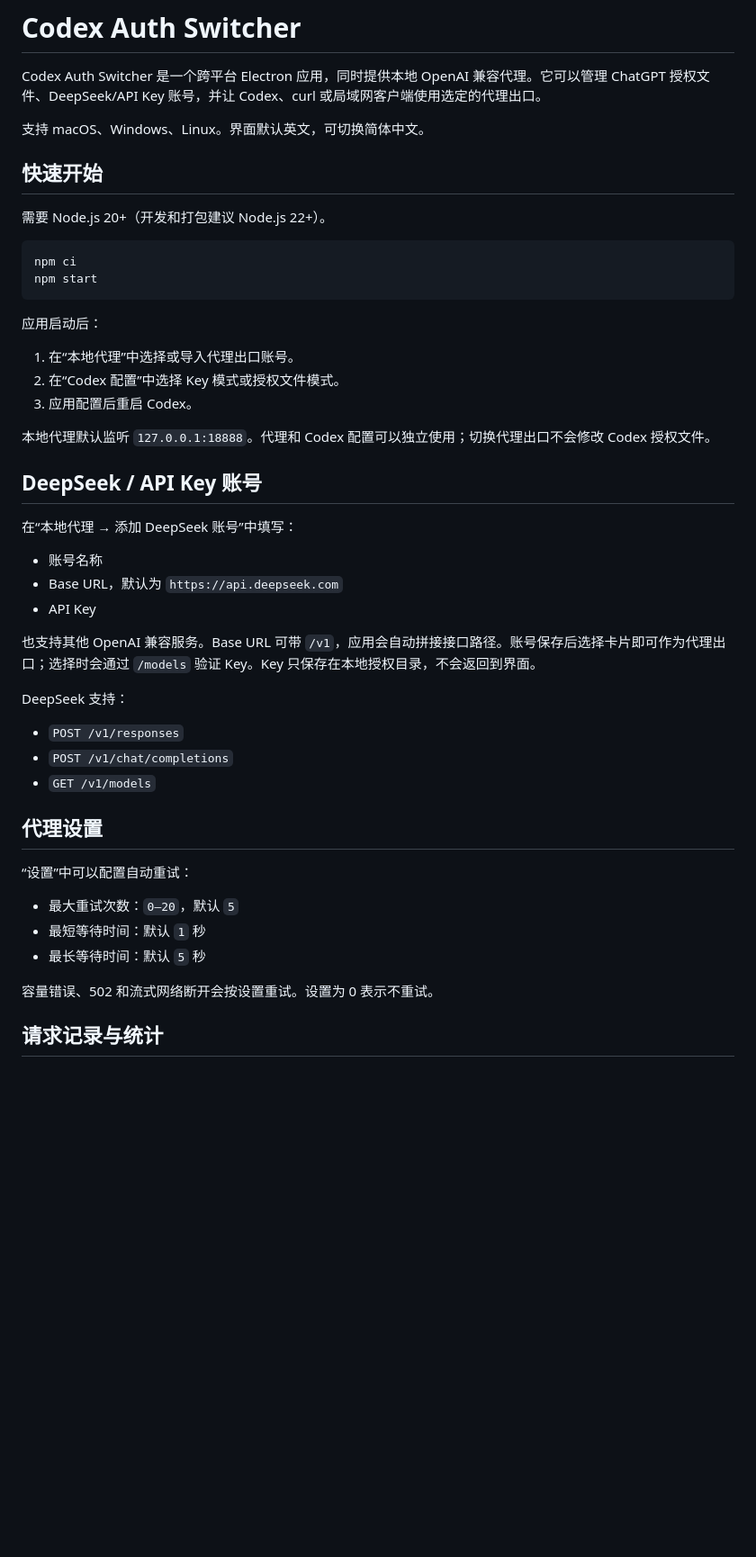
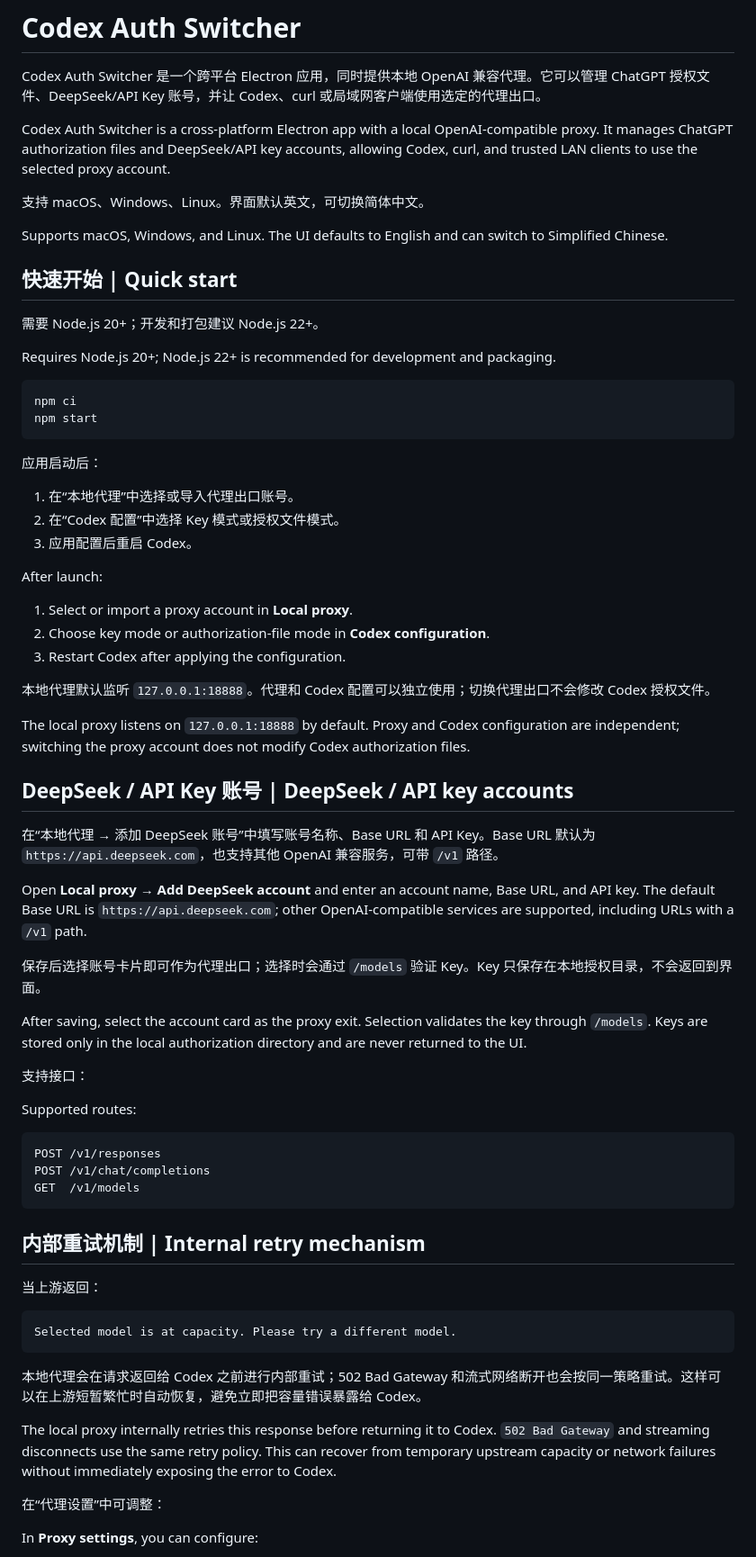
Before and after one commit to sherwin/CodexAuthSwitcher, a Markdown page: README.md, the part around one of its changes. Shown at 90% size. GitHub-like rendering; blank space fills up the shorter version.

````diff
--- a/README.md
+++ b/README.md
@@ -2,11 +2,17 @@
 
 Codex Auth Switcher 是一个跨平台 Electron 应用，同时提供本地 OpenAI 兼容代理。它可以管理 ChatGPT 授权文件、DeepSeek/API Key 账号，并让 Codex、curl 或局域网客户端使用选定的代理出口。
 
+Codex Auth Switcher is a cross-platform Electron app with a local OpenAI-compatible proxy. It manages ChatGPT authorization files and DeepSeek/API key accounts, allowing Codex, curl, and trusted LAN clients to use the selected proxy account.
+
 支持 macOS、Windows、Linux。界面默认英文，可切换简体中文。
 
-## 快速开始
+Supports macOS, Windows, and Linux. The UI defaults to English and can switch to Simplified Chinese.
 
-需要 Node.js 20+（开发和打包建议 Node.js 22+）。
+## 快速开始 | Quick start
+
+需要 Node.js 20+；开发和打包建议 Node.js 22+。
+
+Requires Node.js 20+; Node.js 22+ is recommended for development and packaging.
 
 ```sh
 npm ci
@@ -19,32 +25,49 @@ npm start
 2. 在“Codex 配置”中选择 Key 模式或授权文件模式。
 3. 应用配置后重启 Codex。
 
+After launch:
+
+1. Select or import a proxy account in **Local proxy**.
+2. Choose key mode or authorization-file mode in **Codex configuration**.
+3. Restart Codex after applying the configuration.
+
 本地代理默认监听 `127.0.0.1:18888`。代理和 Codex 配置可以独立使用；切换代理出口不会修改 Codex 授权文件。
 
-## DeepSeek / API Key 账号
+The local proxy listens on `127.0.0.1:18888` by default. Proxy and Codex configuration are independent; switching the proxy account does not modify Codex authorization files.
 
-在“本地代理 → 添加 DeepSeek 账号”中填写：
+## DeepSeek / API Key 账号 | DeepSeek / API key accounts
 
-- 账号名称
-- Base URL，默认为 `https://api.deepseek.com`
-- API Key
+在“本地代理 → 添加 DeepSeek 账号”中填写账号名称、Base URL 和 API Key。Base URL 默认为 `https://api.deepseek.com`，也支持其他 OpenAI 兼容服务，可带 `/v1` 路径。
 
-也支持其他 OpenAI 兼容服务。Base URL 可带 `/v1`，应用会自动拼接接口路径。账号保存后选择卡片即可作为代理出口；选择时会通过 `/models` 验证 Key。Key 只保存在本地授权目录，不会返回到界面。
+Open **Local proxy → Add DeepSeek account** and enter an account name, Base URL, and API key. The default Base URL is `https://api.deepseek.com`; other OpenAI-compatible services are supported, including URLs with a `/v1` path.
 
-DeepSeek 支持：
+保存后选择账号卡片即可作为代理出口；选择时会通过 `/models` 验证 Key。Key 只保存在本地授权目录，不会返回到界面。
 
-- `POST /v1/responses`
-- `POST /v1/chat/completions`
-- `GET /v1/models`
+After saving, select the account card as the proxy exit. Selection validates the key through `/models`. Keys are stored only in the local authorization directory and are never returned to the UI.
 
-## 代理设置
+支持接口：
 
-“设置”中可以配置自动重试：
+Supported routes:
 
-- 最大重试次数：`0–20`，默认 `5`
-- 最短等待时间：默认 `1` 秒
-- 最长等待时间：默认 `5` 秒
+```text
+POST /v1/responses
+POST /v1/chat/completions
+GET  /v1/models
+```
 
-容量错误、502 和流式网络断开会按设置重试。设置为 0 表示不重试。
+## 内部重试机制 | Internal retry mechanism
 
-## 请求记录与统计
+当上游返回：
+
+```text
+Selected model is at capacity. Please try a different model.
+```
+
+本地代理会在请求返回给 Codex 之前进行内部重试；502 Bad Gateway 和流式网络断开也会按同一策略重试。这样可以在上游短暂繁忙时自动恢复，避免立即把容量错误暴露给 Codex。
+
+The local proxy internally retries this response before returning it to Codex. `502 Bad Gateway` and streaming disconnects use the same retry policy. This can recover from temporary upstream capacity or network failures without immediately exposing the error to Codex.
+
+在“代理设置”中可调整：
+
+In **Proxy settings**, you can configure:
+
````
Also changed, not shown: other parts of README.md (+35 -33 lines).
